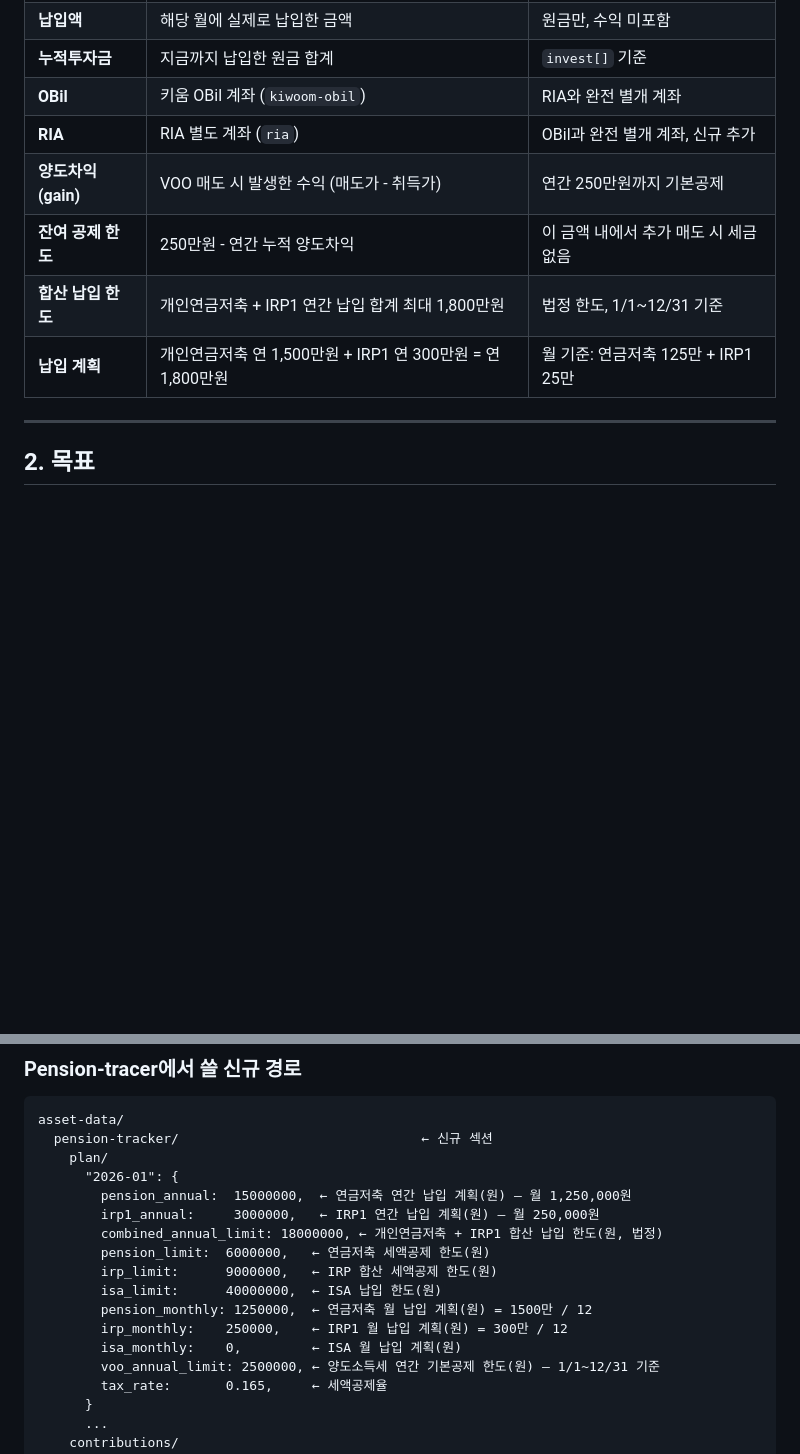
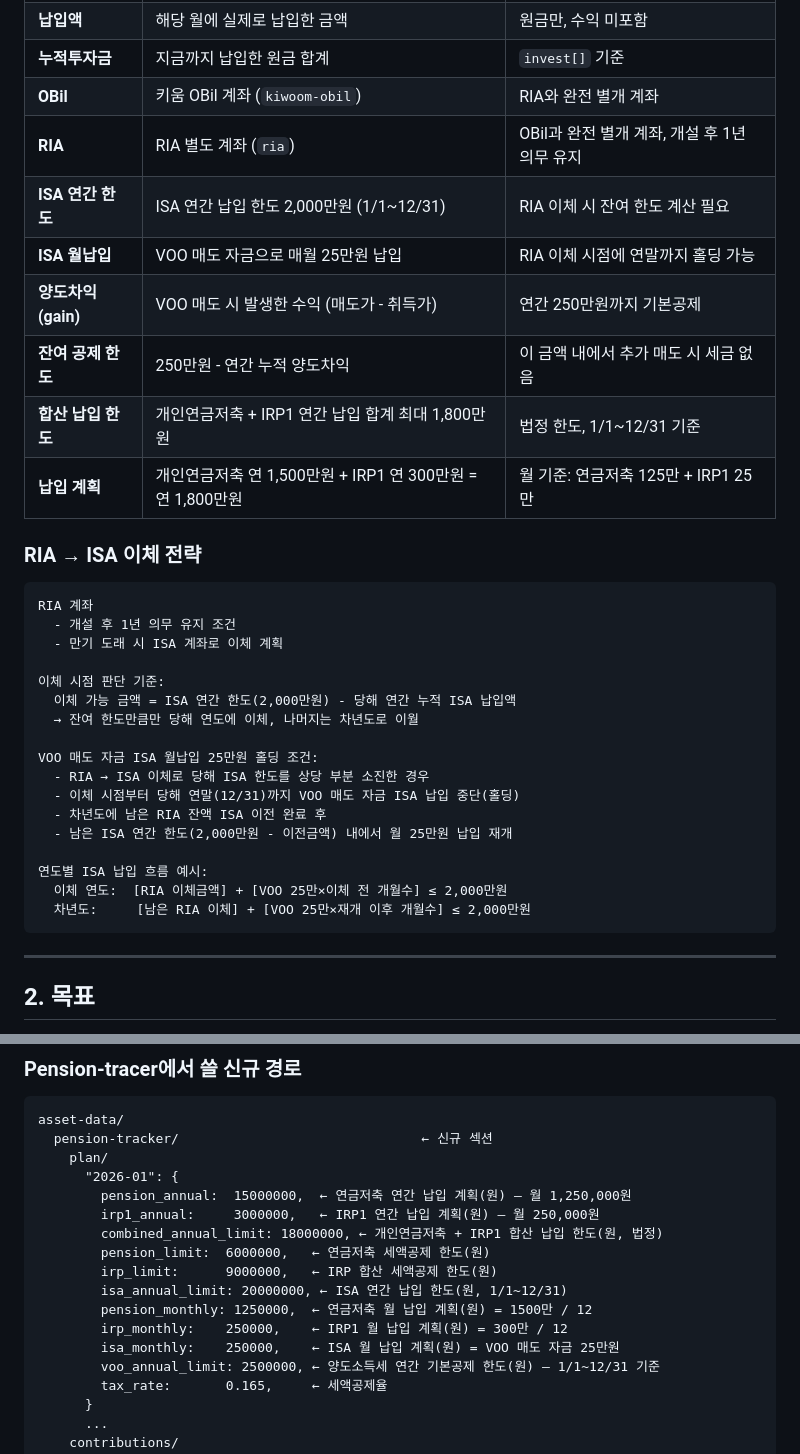
Before and after one commit to jungukeu-ctrl/Pension-tracer, a Markdown page: PLAN.md, 2 parts joined by grey strips. GitHub-like rendering; blank space fills up the shorter version.

Commit message:
docs: RIA→ISA 이체 전략 및 ISA 연간 한도 반영
- RIA 1년 의무 유지 조건 명시
- 만기 후 ISA 이체 전략: 잔여 한도(2000만-누적납입액)만큼만 당해 이체
- VOO 매도 자금 ISA 월납입 25만원 홀딩 조건 명시
- 차년도 남은 RIA 잔액 ISA 이전 후 월납입 재개 흐름 정리
- isa_limit 4000만 → isa_annual_limit 2000만으로 수정
- isa_monthly 0 → 250000(25만)으로 수정

https://claude.ai/code/session_015E1BbFJ2rpGAmBijbrM9UT

````diff
--- a/PLAN.md
+++ b/PLAN.md
@@ -44,11 +44,35 @@ asset-data/
 | **납입액** | 해당 월에 실제로 납입한 금액 | 원금만, 수익 미포함 |
 | **누적투자금** | 지금까지 납입한 원금 합계 | `invest[]` 기준 |
 | **OBil** | 키움 OBil 계좌 (`kiwoom-obil`) | RIA와 완전 별개 계좌 |
-| **RIA** | RIA 별도 계좌 (`ria`) | OBil과 완전 별개 계좌, 신규 추가 |
+| **RIA** | RIA 별도 계좌 (`ria`) | OBil과 완전 별개 계좌, 개설 후 1년 의무 유지 |
+| **ISA 연간 한도** | ISA 연간 납입 한도 2,000만원 (1/1~12/31) | RIA 이체 시 잔여 한도 계산 필요 |
+| **ISA 월납입** | VOO 매도 자금으로 매월 25만원 납입 | RIA 이체 시점에 연말까지 홀딩 가능 |
 | **양도차익 (gain)** | VOO 매도 시 발생한 수익 (매도가 - 취득가) | 연간 250만원까지 기본공제 |
 | **잔여 공제 한도** | 250만원 - 연간 누적 양도차익 | 이 금액 내에서 추가 매도 시 세금 없음 |
 | **합산 납입 한도** | 개인연금저축 + IRP1 연간 납입 합계 최대 1,800만원 | 법정 한도, 1/1~12/31 기준 |
 | **납입 계획** | 개인연금저축 연 1,500만원 + IRP1 연 300만원 = 연 1,800만원 | 월 기준: 연금저축 125만 + IRP1 25만 |
+
+### RIA → ISA 이체 전략
+
+```
+RIA 계좌
+  - 개설 후 1년 의무 유지 조건
+  - 만기 도래 시 ISA 계좌로 이체 계획
+
+이체 시점 판단 기준:
+  이체 가능 금액 = ISA 연간 한도(2,000만원) - 당해 연간 누적 ISA 납입액
+  → 잔여 한도만큼만 당해 연도에 이체, 나머지는 차년도로 이월
+
+VOO 매도 자금 ISA 월납입 25만원 홀딩 조건:
+  - RIA → ISA 이체로 당해 ISA 한도를 상당 부분 소진한 경우
+  - 이체 시점부터 당해 연말(12/31)까지 VOO 매도 자금 ISA 납입 중단(홀딩)
+  - 차년도에 남은 RIA 잔액 ISA 이전 완료 후
+  - 남은 ISA 연간 한도(2,000만원 - 이전금액) 내에서 월 25만원 납입 재개
+
+연도별 ISA 납입 흐름 예시:
+  이체 연도:  [RIA 이체금액] + [VOO 25만×이체 전 개월수] ≤ 2,000만원
+  차년도:     [남은 RIA 이체] + [VOO 25만×재개 이후 개월수] ≤ 2,000만원
+```
 
 ---
 
@@ -86,10 +110,10 @@ asset-data/
         combined_annual_limit: 18000000, ← 개인연금저축 + IRP1 합산 납입 한도(원, 법정)
         pension_limit:  6000000,   ← 연금저축 세액공제 한도(원)
         irp_limit:      9000000,   ← IRP 합산 세액공제 한도(원)
-        isa_limit:      40000000,  ← ISA 납입 한도(원)
+        isa_annual_limit: 20000000, ← ISA 연간 납입 한도(원, 1/1~12/31)
         pension_monthly: 1250000,  ← 연금저축 월 납입 계획(원) = 1500만 / 12
         irp_monthly:    250000,    ← IRP1 월 납입 계획(원) = 300만 / 12
-        isa_monthly:    0,         ← ISA 월 납입 계획(원)
+        isa_monthly:    250000,    ← ISA 월 납입 계획(원) = VOO 매도 자금 25만원
         voo_annual_limit: 2500000, ← 양도소득세 연간 기본공제 한도(원) — 1/1~12/31 기준
         tax_rate:       0.165,     ← 세액공제율
       }
````
